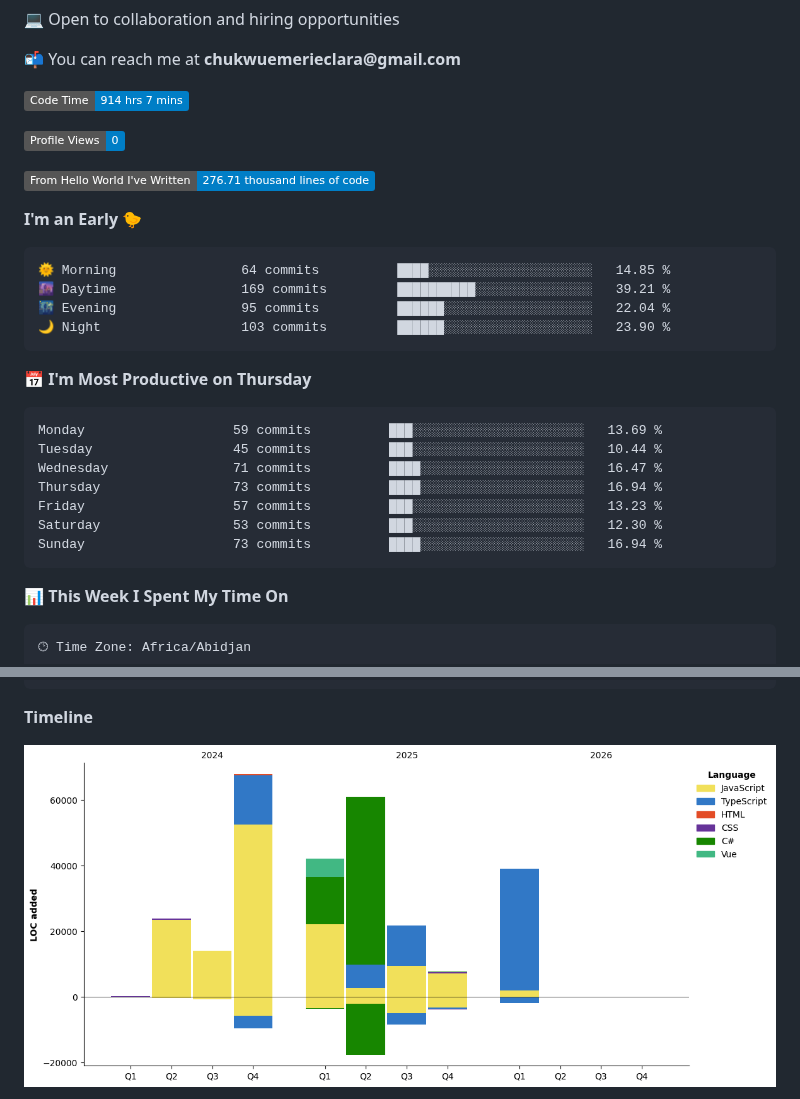
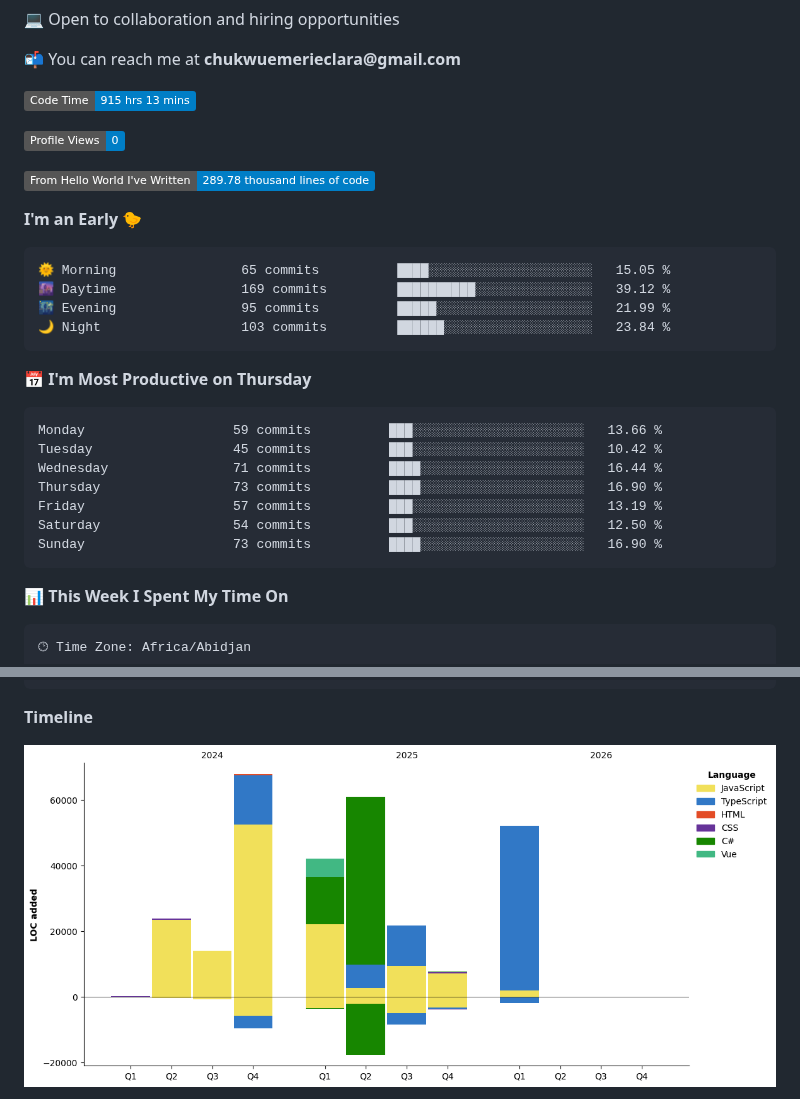
Before and after one commit to Brielle28/Brielle28, a Markdown page: README.md, 2 parts joined by grey strips. Rendered like a GitHub page; pictures changed too: assets/bar_graph.png; badges without logos.

Commit message:
Updated with Dev Metrics

````diff
--- a/README.md
+++ b/README.md
@@ -8,30 +8,30 @@
 
 
  <!--START_SECTION:waka-->
-![Code Time](http://img.shields.io/badge/Code%20Time-914%20hrs%207%20mins-blue?style=flat)
+![Code Time](http://img.shields.io/badge/Code%20Time-915%20hrs%2013%20mins-blue?style=flat)
 
 ![Profile Views](http://img.shields.io/badge/Profile%20Views-0-blue?style=flat)
 
-![Lines of code](https://img.shields.io/badge/From%20Hello%20World%20I%27ve%20Written-276.71%20thousand%20lines%20of%20code-blue?style=flat)
+![Lines of code](https://img.shields.io/badge/From%20Hello%20World%20I%27ve%20Written-289.78%20thousand%20lines%20of%20code-blue?style=flat)
 
 **I'm an Early 🐤**
 
 ```text
-🌞 Morning                64 commits          ████░░░░░░░░░░░░░░░░░░░░░   14.85 %
-🌆 Daytime                169 commits         ██████████░░░░░░░░░░░░░░░   39.21 %
-🌃 Evening                95 commits          ██████░░░░░░░░░░░░░░░░░░░   22.04 %
-🌙 Night                  103 commits         ██████░░░░░░░░░░░░░░░░░░░   23.90 %
+🌞 Morning                65 commits          ████░░░░░░░░░░░░░░░░░░░░░   15.05 %
+🌆 Daytime                169 commits         ██████████░░░░░░░░░░░░░░░   39.12 %
+🌃 Evening                95 commits          █████░░░░░░░░░░░░░░░░░░░░   21.99 %
+🌙 Night                  103 commits         ██████░░░░░░░░░░░░░░░░░░░   23.84 %
 ```
 📅 **I'm Most Productive on Thursday**
 
 ```text
-Monday                   59 commits          ███░░░░░░░░░░░░░░░░░░░░░░   13.69 %
-Tuesday                  45 commits          ███░░░░░░░░░░░░░░░░░░░░░░   10.44 %
-Wednesday                71 commits          ████░░░░░░░░░░░░░░░░░░░░░   16.47 %
-Thursday                 73 commits          ████░░░░░░░░░░░░░░░░░░░░░   16.94 %
-Friday                   57 commits          ███░░░░░░░░░░░░░░░░░░░░░░   13.23 %
-Saturday                 53 commits          ███░░░░░░░░░░░░░░░░░░░░░░   12.30 %
-Sunday                   73 commits          ████░░░░░░░░░░░░░░░░░░░░░   16.94 %
+Monday                   59 commits          ███░░░░░░░░░░░░░░░░░░░░░░   13.66 %
+Tuesday                  45 commits          ███░░░░░░░░░░░░░░░░░░░░░░   10.42 %
+Wednesday                71 commits          ████░░░░░░░░░░░░░░░░░░░░░   16.44 %
+Thursday                 73 commits          ████░░░░░░░░░░░░░░░░░░░░░   16.90 %
+Friday                   57 commits          ███░░░░░░░░░░░░░░░░░░░░░░   13.19 %
+Saturday                 54 commits          ███░░░░░░░░░░░░░░░░░░░░░░   12.50 %
+Sunday                   73 commits          ████░░░░░░░░░░░░░░░░░░░░░   16.90 %
 ```
 
 
````
Also changed, not shown: other parts of README.md (+1 -1 lines).
